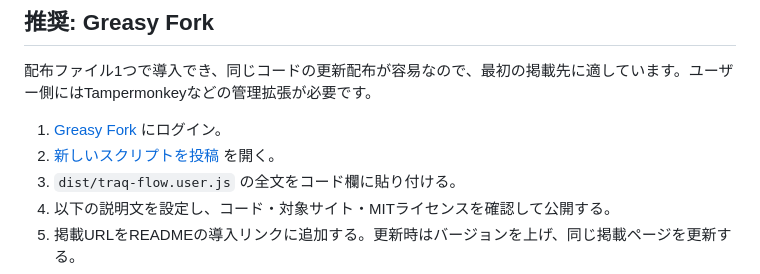
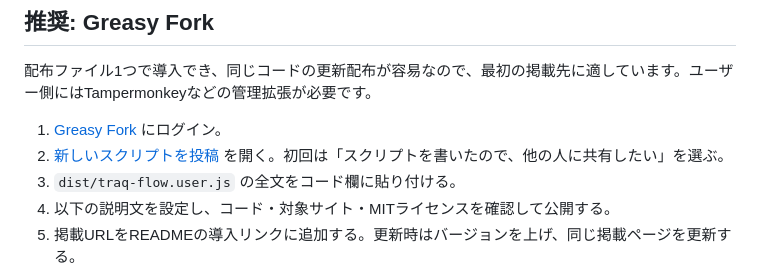
Before and after one commit to blueberry1001/traq-flow, a Markdown page: docs/PUBLISHING.md, the part around the change. GitHub-like rendering.

Commit message:
Correct Greasy Fork author submission URL

```diff
--- a/docs/PUBLISHING.md
+++ b/docs/PUBLISHING.md
@@ -5,7 +5,7 @@
 配布ファイル1つで導入でき、同じコードの更新配布が容易なので、最初の掲載先に適しています。ユーザー側にはTampermonkeyなどの管理拡張が必要です。
 
 1. [Greasy Fork](https://greasyfork.org/ja) にログイン。
-2. [新しいスクリプトを投稿](https://greasyfork.org/ja/scripts/new) を開く。
+2. [新しいスクリプトを投稿](https://greasyfork.org/ja/script_versions/new) を開く。初回は「スクリプトを書いたので、他の人に共有したい」を選ぶ。
 3. `dist/traq-flow.user.js` の全文をコード欄に貼り付ける。
 4. 以下の説明文を設定し、コード・対象サイト・MITライセンスを確認して公開する。
 5. 掲載URLをREADMEの導入リンクに追加する。更新時はバージョンを上げ、同じ掲載ページを更新する。
```
